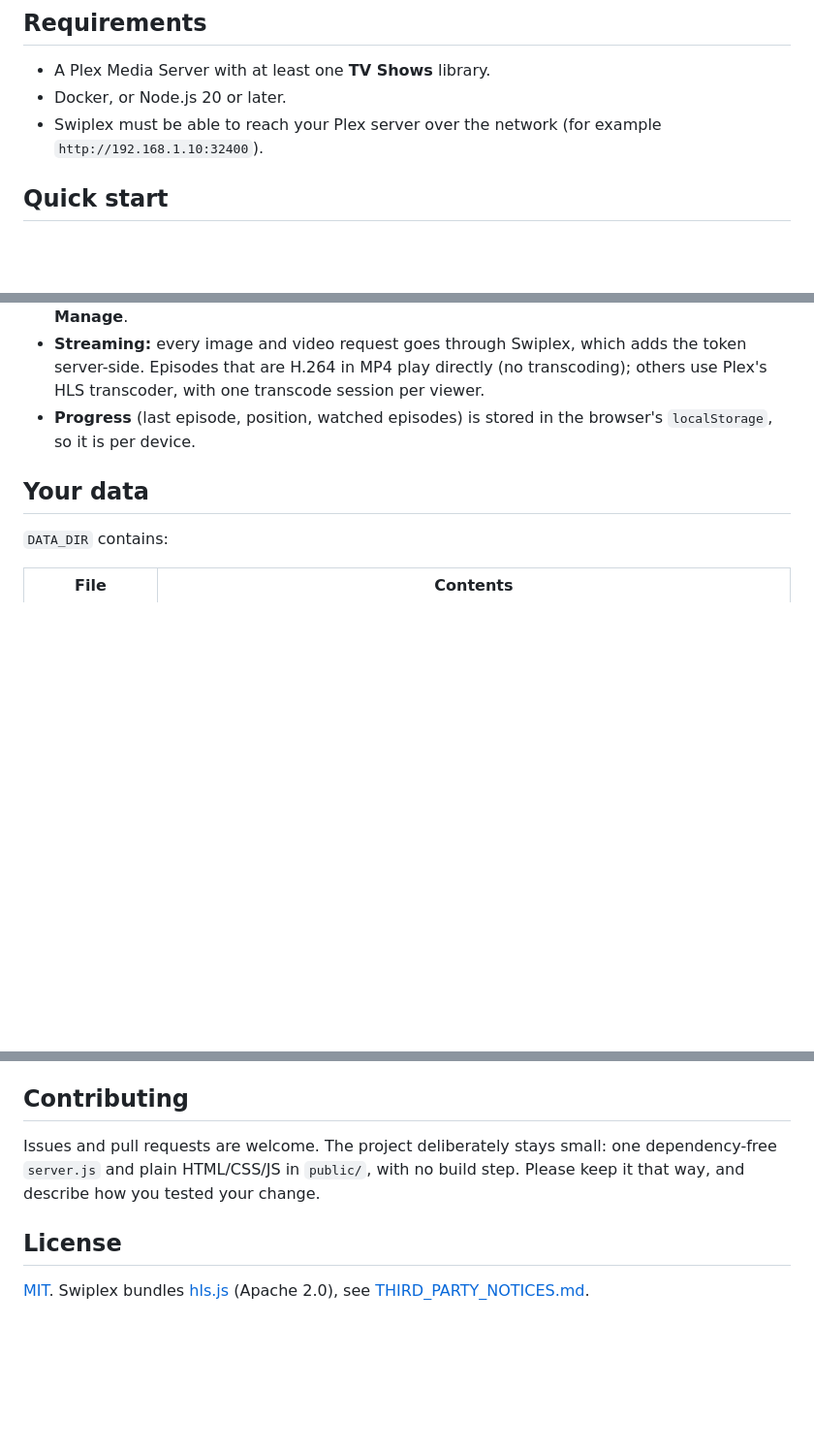
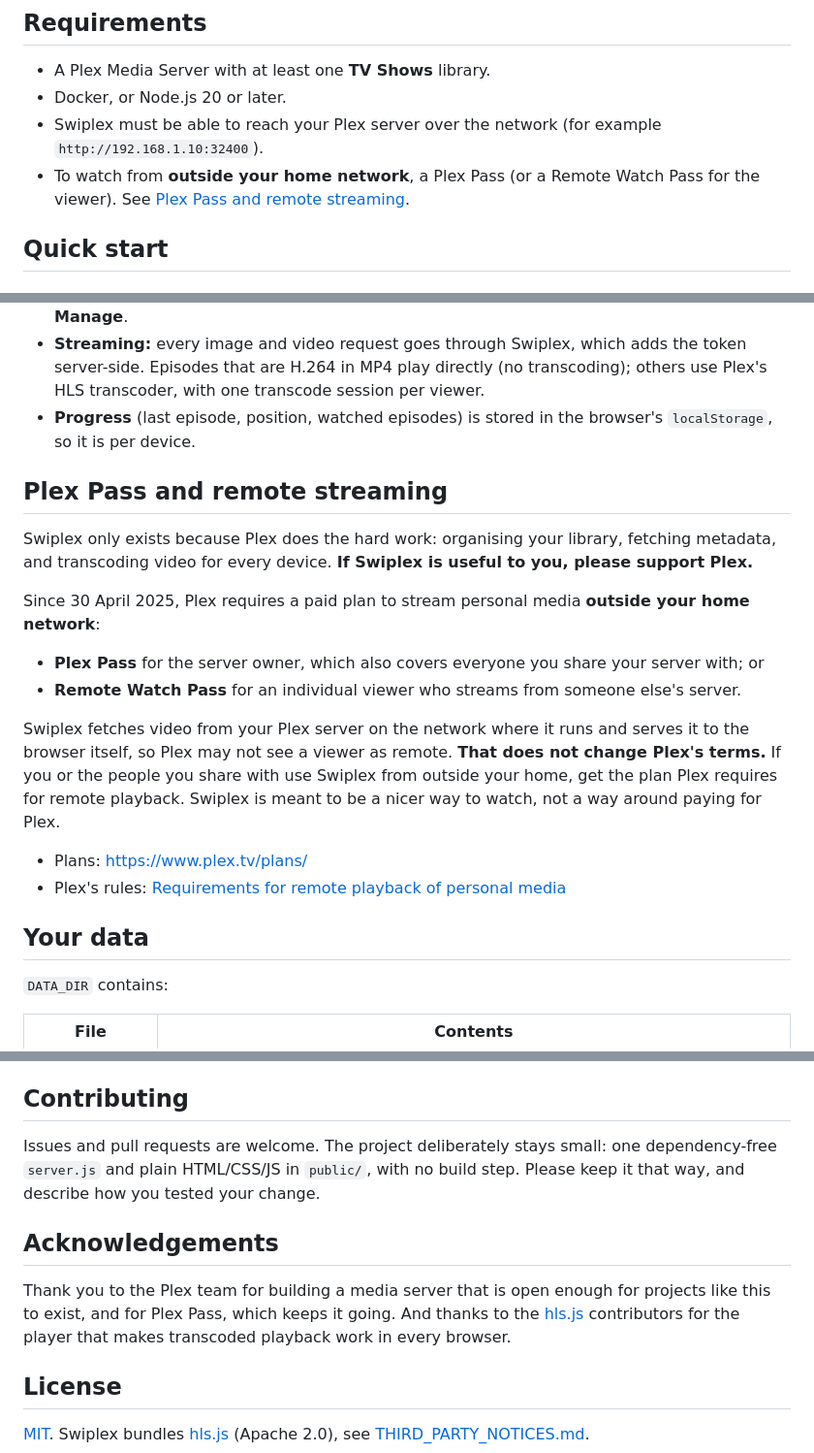
Before and after one commit to oscarlopezalegre/Episwipe, a Markdown page: README.md, 3 parts joined by grey strips. Shown at 97% size. GitHub-like rendering; blank space fills up the shorter version.

Commit message:
README: Plex Pass and remote streaming, acknowledgements
Explain Plex's paid remote playback (Plex Pass for the owner or Remote
Watch Pass per viewer, since 30 April 2025), that proxying through
Swiplex does not change Plex's terms, and encourage users to support
Plex. Thank the Plex team and the hls.js contributors.

Co-Authored-By: Claude Opus 5.5 <noreply@anthropic.com>

```diff
--- a/README.md
+++ b/README.md
@@ -38,6 +38,8 @@ dramas, anime shorts), but works with any show in your Plex library.
 - Docker, or Node.js 20 or later.
 - Swiplex must be able to reach your Plex server over the network (for example
   `http://192.168.1.10:32400`).
+- To watch from **outside your home network**, a Plex Pass (or a Remote Watch Pass
+  for the viewer). See [Plex Pass and remote streaming](#plex-pass-and-remote-streaming).
 
 ## Quick start
 
@@ -135,6 +137,28 @@ On touch screens: swipe up and down to change episode, and tap to pause.
 - **Progress** (last episode, position, watched episodes) is stored in the
   browser's `localStorage`, so it is per device.
 
+## Plex Pass and remote streaming
+
+Swiplex only exists because Plex does the hard work: organising your library,
+fetching metadata, and transcoding video for every device. **If Swiplex is useful
+to you, please support Plex.**
+
+Since 30 April 2025, Plex requires a paid plan to stream personal media **outside
+your home network**:
+
+- **Plex Pass** for the server owner, which also covers everyone you share your
+  server with; or
+- **Remote Watch Pass** for an individual viewer who streams from someone else's server.
+
+Swiplex fetches video from your Plex server on the network where it runs and
+serves it to the browser itself, so Plex may not see a viewer as remote. **That
+does not change Plex's terms.** If you or the people you share with use Swiplex
+from outside your home, get the plan Plex requires for remote playback. Swiplex
+is meant to be a nicer way to watch, not a way around paying for Plex.
+
+- Plans: <https://www.plex.tv/plans/>
+- Plex's rules: [Requirements for remote playback of personal media](https://support.plex.tv/articles/requirements-for-remote-playback-of-personal-media/)
+
 ## Your data
 
 `DATA_DIR` contains:
@@ -175,6 +199,13 @@ Issues and pull requests are welcome. The project deliberately stays small: one
 dependency-free `server.js` and plain HTML/CSS/JS in `public/`, with no build step.
 Please keep it that way, and describe how you tested your change.
 
+## Acknowledgements
+
+Thank you to the Plex team for building a media server that is open enough for
+projects like this to exist, and for Plex Pass, which keeps it going. And thanks to
+the [hls.js](https://github.com/video-dev/hls.js) contributors for the player that
+makes transcoded playback work in every browser.
+
 ## License
 
 [MIT](LICENSE). Swiplex bundles [hls.js](https://github.com/video-dev/hls.js)
```
